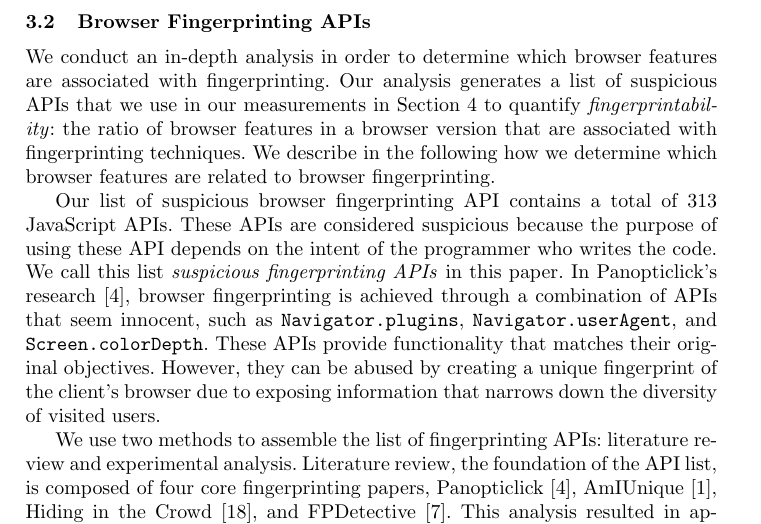
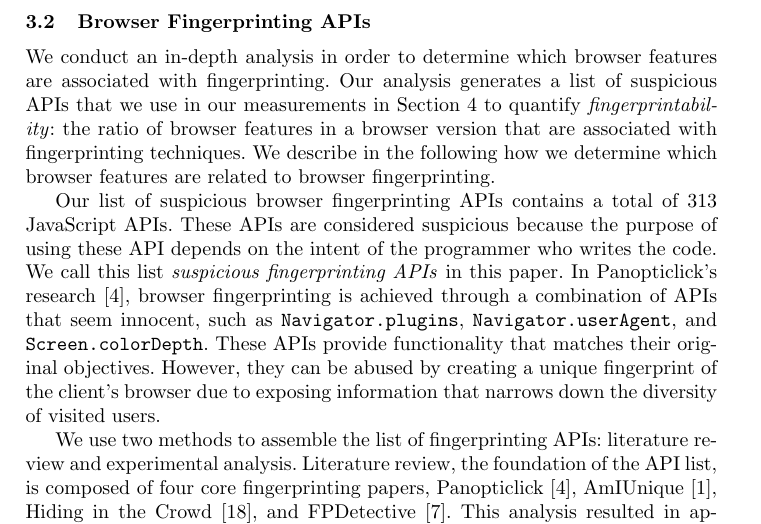
Before and after one commit to sa-akhavani/browserprint, a LaTeX thesis (paper/main.tex, which reads paper/fp-apis.tex): part of page 5 of 16, cut so that both start at the same text. Compiled offline with pdfLaTeX.

Commit message:
fix type

```diff
--- a/paper/fp-apis.tex
+++ b/paper/fp-apis.tex
@@ -3,7 +3,7 @@
 
 We conduct an in-depth analysis in order to determine which browser features are associated with fingerprinting. Our analysis generates a list of suspicious APIs that we use in our measurements in Section~\ref{sec:analysis} to quantify \textit{fingerprintability}: the ratio of browser features in a browser version that are associated with fingerprinting techniques. We describe in the following how we determine which browser features are related to browser fingerprinting.
 
-Our list of suspicious browser fingerprinting API contains a total of 313 JavaScript APIs. These APIs are considered suspicious because the purpose of using these API depends on the intent of the programmer who writes the code.
+Our list of suspicious browser fingerprinting APIs contains a total of 313 JavaScript APIs. These APIs are considered suspicious because the purpose of using these API depends on the intent of the programmer who writes the code.
 We call this list \textit{suspicious fingerprinting APIs} in this paper.
 In Panopticlick's research~\cite{panopticlick}, browser fingerprinting is achieved through a combination of APIs that seem innocent, such as \texttt{Navigator.plugins}, \texttt{Navigator.userAgent}, and \texttt{Screen.colorDepth}. These APIs provide functionality that matches their original objectives. However, they can be abused by creating a unique fingerprint of the client's browser due to exposing information that narrows down the diversity of visited users. %Based on our approach taken to collect APIs, there is no way to determine whether the source code is doing browser fingerprinting without the acknowledgment of the writer of the code.
 
```
